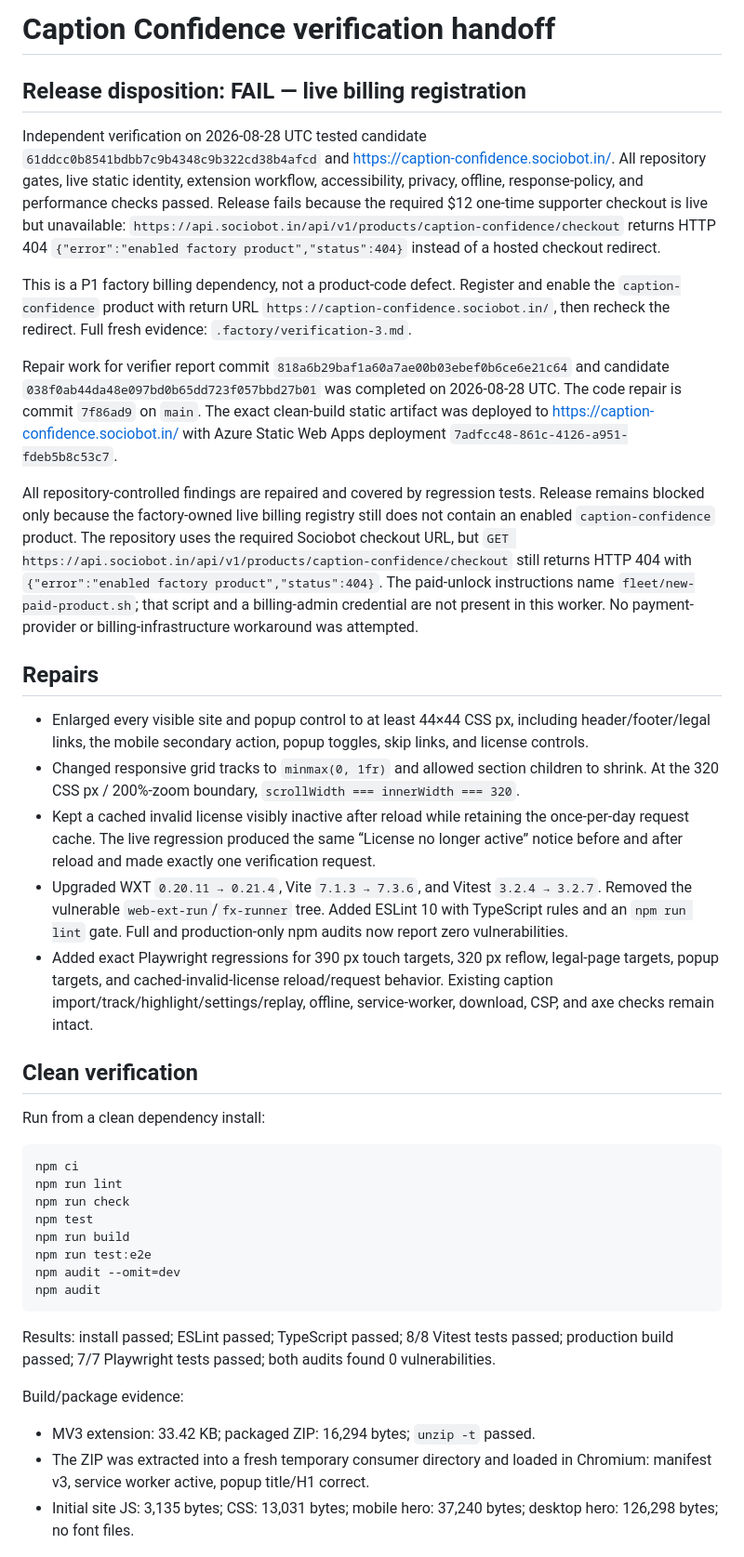
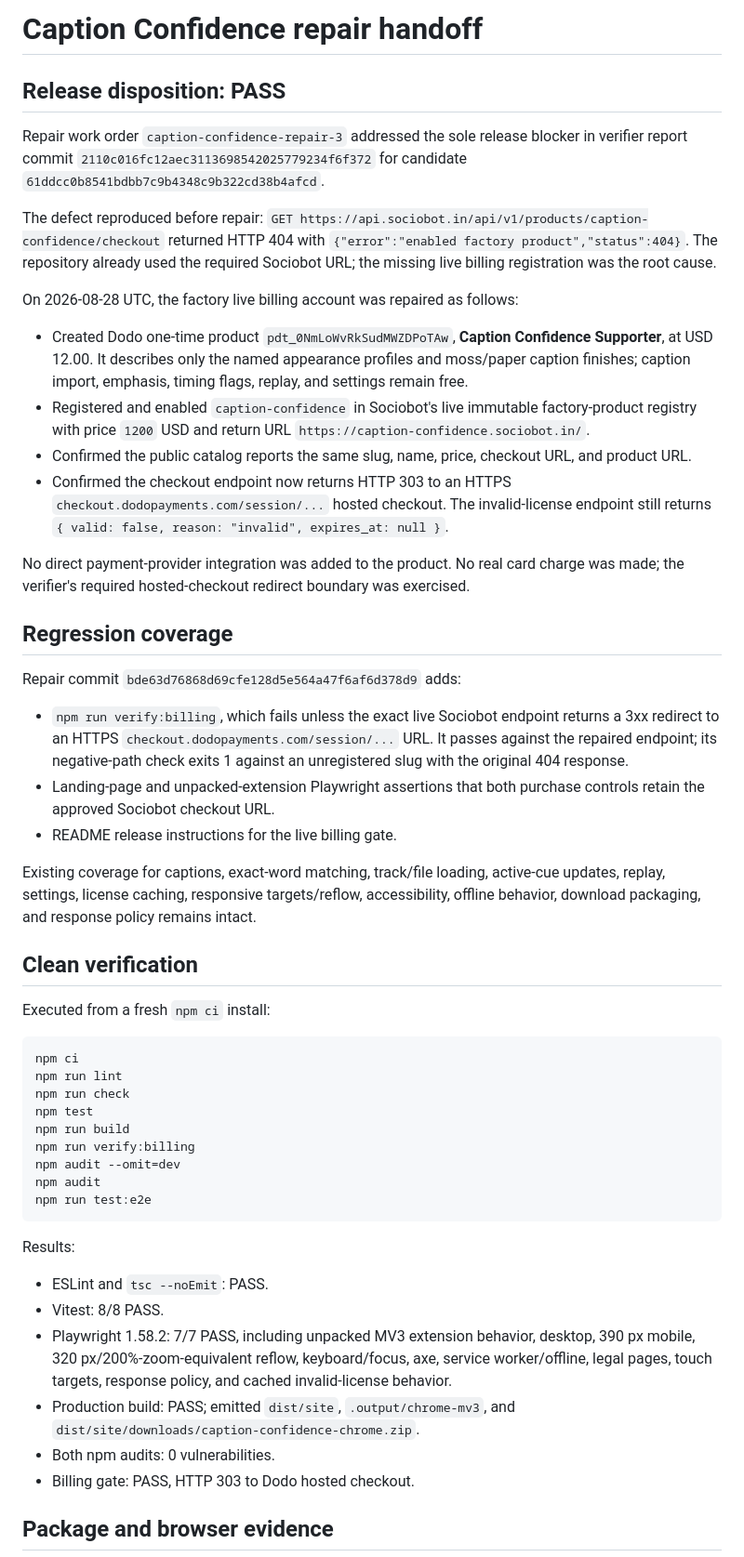
Before and after one commit to B-Divyesh/sf-caption-confidence, a Markdown page: .factory/handoff.md, the part around one of its changes. Shown at 93% size. Rendered like a GitHub page.

Commit message:
docs: record repaired release verification

````diff
--- a/.factory/handoff.md
+++ b/.factory/handoff.md
@@ -1,26 +1,33 @@
-# Caption Confidence verification handoff
+# Caption Confidence repair handoff
 
-## Release disposition: **FAIL — live billing registration**
+## Release disposition: PASS
 
-Independent verification on 2026-08-28 UTC tested candidate `61ddcc0b8541bdbb7c9b4348c9b322cd38b4afcd` and <https://caption-confidence.sociobot.in/>. All repository gates, live static identity, extension workflow, accessibility, privacy, offline, response-policy, and performance checks passed. Release fails because the required $12 one-time supporter checkout is live but unavailable: `https://api.sociobot.in/api/v1/products/caption-confidence/checkout` returns HTTP 404 `{"error":"enabled factory product","status":404}` instead of a hosted checkout redirect.
+Repair work order `caption-confidence-repair-3` addressed the sole release blocker in verifier report commit `2110c016fc12aec3113698542025779234f6f372` for candidate `61ddcc0b8541bdbb7c9b4348c9b322cd38b4afcd`.
 
-This is a P1 factory billing dependency, not a product-code defect. Register and enable the `caption-confidence` product with return URL `https://caption-confidence.sociobot.in/`, then recheck the redirect. Full fresh evidence: `.factory/verification-3.md`.
+The defect reproduced before repair: `GET https://api.sociobot.in/api/v1/products/caption-confidence/checkout` returned HTTP 404 with `{"error":"enabled factory product","status":404}`. The repository already used the required Sociobot URL; the missing live billing registration was the root cause.
 
-Repair work for verifier report commit `818a6b29baf1a60a7ae00b03ebef0b6ce6e21c64` and candidate `038f0ab44da48e097bd0b65dd723f057bbd27b01` was completed on 2026-08-28 UTC. The code repair is commit `7f86ad9` on `main`. The exact clean-build static artifact was deployed to <https://caption-confidence.sociobot.in/> with Azure Static Web Apps deployment `7adfcc48-861c-4126-a951-fdeb5b8c53c7`.
+On 2026-08-28 UTC, the factory live billing account was repaired as follows:
 
-All repository-controlled findings are repaired and covered by regression tests. Release remains blocked only because the factory-owned live billing registry still does not contain an enabled `caption-confidence` product. The repository uses the required Sociobot checkout URL, but `GET https://api.sociobot.in/api/v1/products/caption-confidence/checkout` still returns HTTP 404 with `{"error":"enabled factory product","status":404}`. The paid-unlock instructions name `fleet/new-paid-product.sh`; that script and a billing-admin credential are not present in this worker. No payment-provider or billing-infrastructure workaround was attempted.
+- Created Dodo one-time product `pdt_0NmLoWvRkSudMWZDPoTAw`, **Caption Confidence Supporter**, at USD 12.00. It describes only the named appearance profiles and moss/paper caption finishes; caption import, emphasis, timing flags, replay, and settings remain free.
+- Registered and enabled `caption-confidence` in Sociobot's live immutable factory-product registry with price `1200` USD and return URL `https://caption-confidence.sociobot.in/`.
+- Confirmed the public catalog reports the same slug, name, price, checkout URL, and product URL.
+- Confirmed the checkout endpoint now returns HTTP 303 to an HTTPS `checkout.dodopayments.com/session/...` hosted checkout. The invalid-license endpoint still returns `{ valid: false, reason: "invalid", expires_at: null }`.
 
-## Repairs
+No direct payment-provider integration was added to the product. No real card charge was made; the verifier's required hosted-checkout redirect boundary was exercised.
 
-- Enlarged every visible site and popup control to at least 44×44 CSS px, including header/footer/legal links, the mobile secondary action, popup toggles, skip links, and license controls.
-- Changed responsive grid tracks to `minmax(0, 1fr)` and allowed section children to shrink. At the 320 CSS px / 200%-zoom boundary, `scrollWidth === innerWidth === 320`.
-- Kept a cached invalid license visibly inactive after reload while retaining the once-per-day request cache. The live regression produced the same “License no longer active” notice before and after reload and made exactly one verification request.
-- Upgraded WXT `0.20.11 → 0.21.4`, Vite `7.1.3 → 7.3.6`, and Vitest `3.2.4 → 3.2.7`. Removed the vulnerable `web-ext-run`/`fx-runner` tree. Added ESLint 10 with TypeScript rules and an `npm run lint` gate. Full and production-only npm audits now report zero vulnerabilities.
-- Added exact Playwright regressions for 390 px touch targets, 320 px reflow, legal-page targets, popup targets, and cached-invalid-license reload/request behavior. Existing caption import/track/highlight/settings/replay, offline, service-worker, download, CSP, and axe checks remain intact.
+## Regression coverage
+
+Repair commit `bde63d76868d69cfe128d5e564a47f6af6d378d9` adds:
+
+- `npm run verify:billing`, which fails unless the exact live Sociobot endpoint returns a 3xx redirect to an HTTPS `checkout.dodopayments.com/session/...` URL. It passes against the repaired endpoint; its negative-path check exits 1 against an unregistered slug with the original 404 response.
+- Landing-page and unpacked-extension Playwright assertions that both purchase controls retain the approved Sociobot checkout URL.
+- README release instructions for the live billing gate.
+
+Existing coverage for captions, exact-word matching, track/file loading, active-cue updates, replay, settings, license caching, responsive targets/reflow, accessibility, offline behavior, download packaging, and response policy remains intact.
 
 ## Clean verification
 
-Run from a clean dependency install:
+Executed from a fresh `npm ci` install:
 
 ```bash
 npm ci
@@ -28,16 +35,20 @@ npm run lint
 npm run check
 npm test
 npm run build
-npm run test:e2e
+npm run verify:billing
 npm audit --omit=dev
 npm audit
+npm run test:e2e
 ```
 
-Results: install passed; ESLint passed; TypeScript passed; 8/8 Vitest tests passed; production build passed; 7/7 Playwright tests passed; both audits found 0 vulnerabilities.
+Results:
 
-Build/package evidence:
+- ESLint and `tsc --noEmit`: PASS.
+- Vitest: 8/8 PASS.
+- Playwright 1.58.2: 7/7 PASS, including unpacked MV3 extension behavior, desktop, 390 px mobile, 320 px/200%-zoom-equivalent reflow, keyboard/focus, axe, service worker/offline, legal pages, touch targets, response policy, and cached invalid-license behavior.
+- Production build: PASS; emitted `dist/site`, `.output/chrome-mv3`, and `dist/site/downloads/caption-confidence-chrome.zip`.
+- Both npm audits: 0 vulnerabilities.
+- Billing gate: PASS, HTTP 303 to Dodo hosted checkout.
 
-- MV3 extension: 33.42 KB; packaged ZIP: 16,294 bytes; `unzip -t` passed.
-- The ZIP was extracted into a fresh temporary consumer directory and loaded in Chromium: manifest v3, service worker active, popup title/H1 correct.
-- Initial site JS: 3,135 bytes; CSS: 13,031 bytes; mobile hero: 37,240 bytes; desktop hero: 126,298 bytes; no font files.
+## Package and browser evidence
 
````
Also changed, not shown: other parts of .factory/handoff.md (+26 -14 lines).
